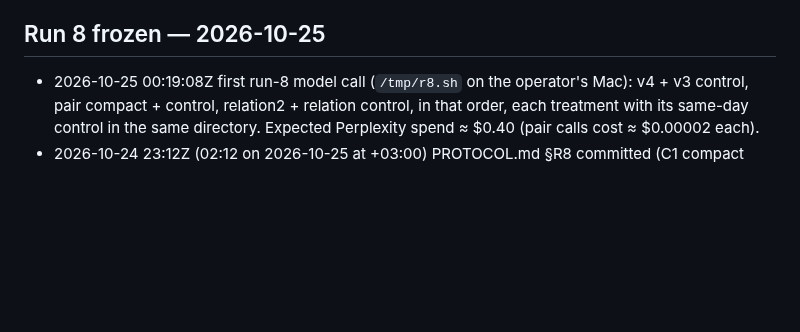
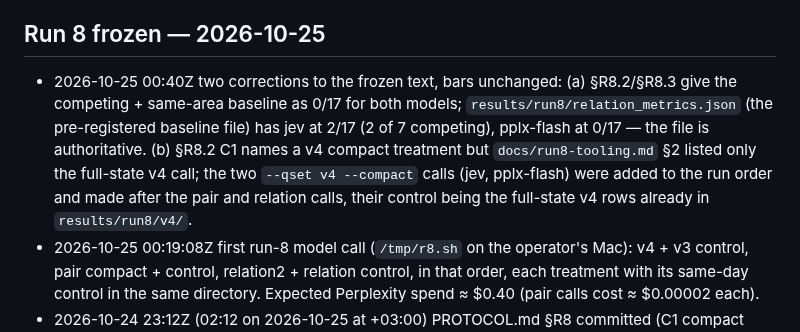
Before and after one commit to haalp/mergeone, a Markdown page: CHANGELOG.md, the part around the change. Rendered like a GitHub page; blank space fills up the shorter version.

Commit message:
changelog: run 8 — competing baseline text (jev 2/17) and the missing v4 compact calls, dated

```diff
--- a/CHANGELOG.md
+++ b/CHANGELOG.md
@@ -14,6 +14,7 @@ Protocol changes after freeze are listed here with a reason. Metric thresholds i
 
 ## Run 8 frozen — 2026-10-25
 
+- 2026-10-25 00:40Z two corrections to the frozen text, bars unchanged: (a) §R8.2/§R8.3 give the competing + same-area baseline as 0/17 for both models; `results/run8/relation_metrics.json` (the pre-registered baseline file) has jev at 2/17 (2 of 7 competing), pplx-flash at 0/17 — the file is authoritative. (b) §R8.2 C1 names a v4 compact treatment but `docs/run8-tooling.md` §2 listed only the full-state v4 call; the two `--qset v4 --compact` calls (jev, pplx-flash) were added to the run order and made after the pair and relation calls, their control being the full-state v4 rows already in `results/run8/v4/`.
 - 2026-10-25 00:19:08Z first run-8 model call (`/tmp/r8.sh` on the operator's Mac): v4 + v3 control, pair compact + control, relation2 + relation control, in that order, each treatment with its same-day control in the same directory. Expected Perplexity spend ≈ $0.40 (pair calls cost ≈ $0.00002 each).
 - 2026-10-24 23:12Z (02:12 on 2026-10-25 at +03:00) PROTOCOL.md §R8 committed (C1 compact with same-day control, C2 relation v2 with bar 0.80 and its same-day
   control, C3 v4 question set, C4 registry row, C5 drift replay; routing not run, a negative pre-result). No run-8 model
```
